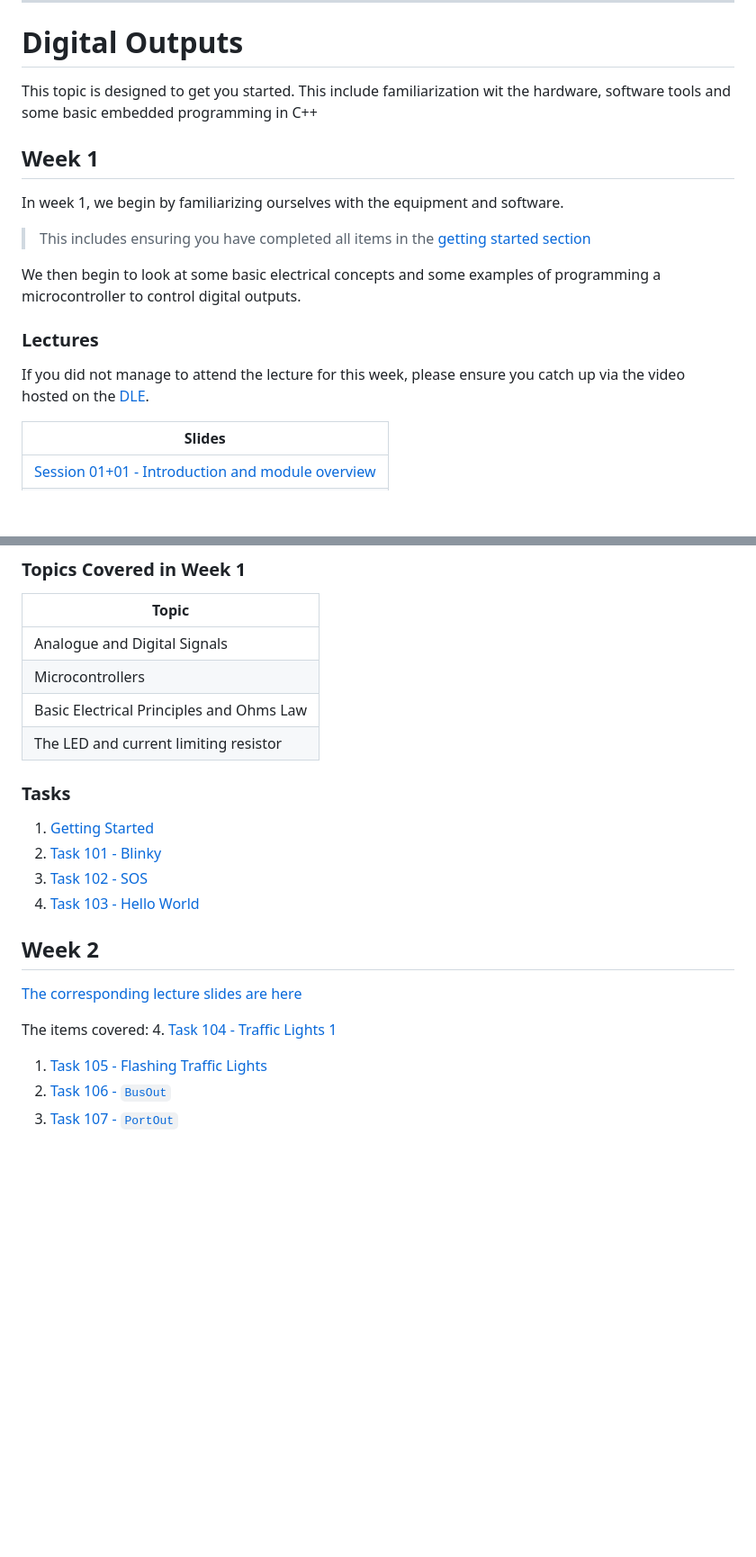
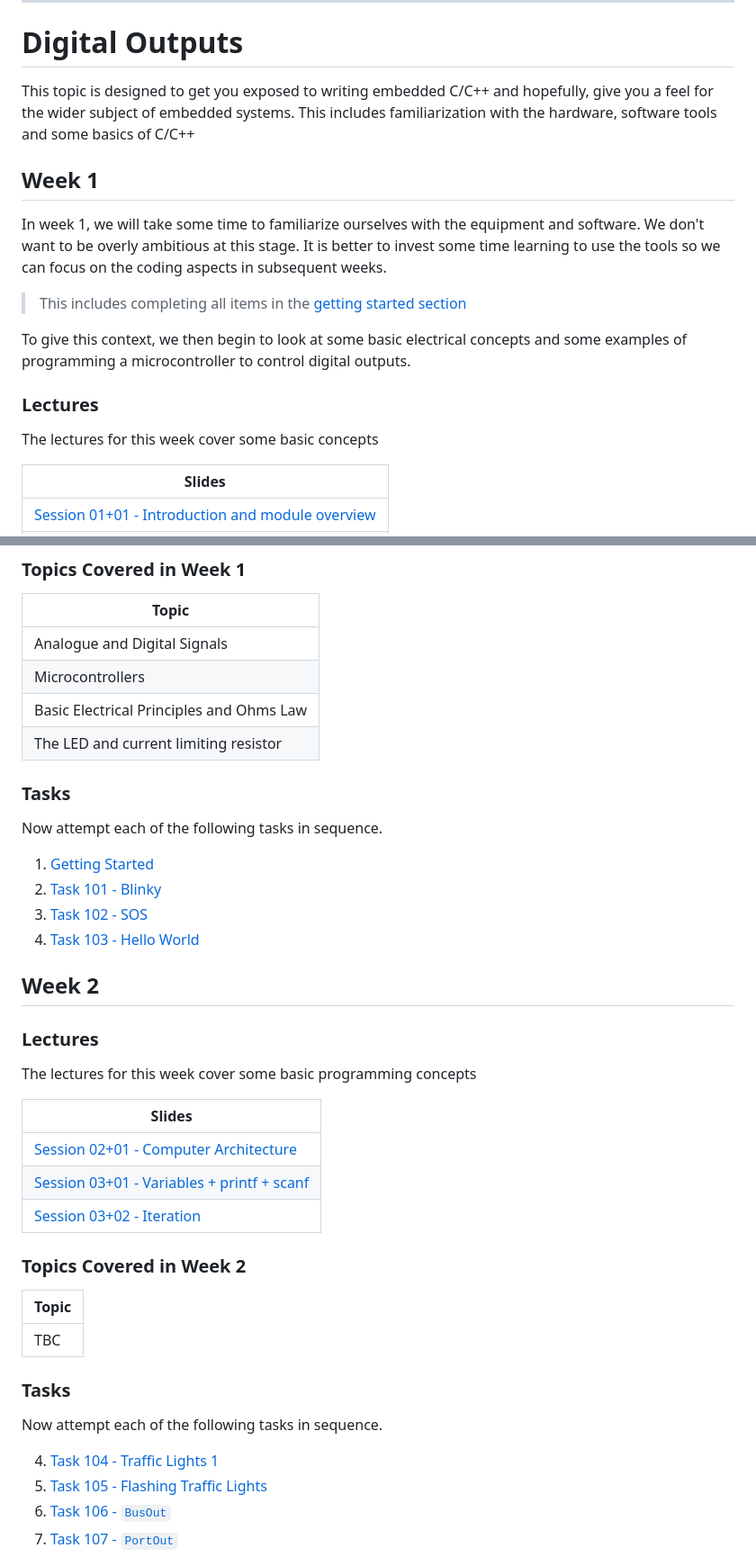
Before and after one commit to christianjeromeilustre/EmbeddedSystem-Course, a Markdown page: level4/Digital_Outputs.md, 2 parts joined by grey strips. Shown at 90% size. Drawn GitHub-style; blank space fills up the shorter version.

```diff
--- a/level4/Digital_Outputs.md
+++ b/level4/Digital_Outputs.md
@@ -3,17 +3,17 @@
 ---
 
 # Digital Outputs
-This topic is designed to get you started. This include familiarization wit the hardware, software tools and some basic embedded programming in C++
+This topic is designed to get you exposed to writing embedded C/C++ and hopefully, give you a feel for the wider subject of embedded systems. This includes familiarization with the hardware, software tools and some basics of C/C++
 
 ## Week 1
-In week 1, we begin by familiarizing ourselves with the equipment and software.
+In week 1, we will take some time to familiarize ourselves with the equipment and software. We don't want to be overly ambitious at this stage. It is better to invest some time learning to use the tools so we can focus on the coding aspects in subsequent weeks.
 
-> This includes ensuring you have completed all items in the [getting started section](../getting_started/README.md)
+> This includes completing all items in the [getting started section](../getting_started/README.md)
 
-We then begin to look at some basic electrical concepts and some examples of programming a microcontroller to control digital outputs.
+To give this context, we then begin to look at some basic electrical concepts and some examples of programming a microcontroller to control digital outputs.
 
 ### Lectures
-If you did not manage to attend the lecture for this week, please ensure you catch up via the video hosted on the [DLE](https://dle.plymouth.ac.uk).
+The lectures for this week cover some basic concepts
 
 | Slides |
 | --- |
@@ -30,7 +30,10 @@ If you did not manage to attend the lecture for this week, please ensure you cat
 | The LED and current limiting resistor |
 
 
+
 ### Tasks
+Now attempt each of the following tasks in sequence.
+
  1. [Getting Started](../getting_started/README.md)
  1. [Task 101 - Blinky](TASK101.md)
  1. [Task 102 - SOS]()
@@ -39,9 +42,25 @@ If you did not manage to attend the lecture for this week, please ensure you cat
 
 
 ## Week 2
-[The corresponding lecture slides are here]()
 
-The items covered:
+### Lectures
+The lectures for this week cover some basic programming concepts
+
+| Slides |
+| --- |
+| [Session 02+01 -  Computer Architecture](https://liveplymouthac-my.sharepoint.com/:p:/g/personal/nicholas_outram_plymouth_ac_uk/EWx7TU3xAZJCsiP7IRQwRO0B4SmFZjx-_P15x9a2ErUPag) |
+| [Session 03+01 - Variables + printf + scanf](https://liveplymouthac-my.sharepoint.com/:p:/g/personal/nicholas_outram_plymouth_ac_uk/ET-lZkT0siJEp6p10C06lxYBYltE1AaFuhY6dRLyHyBcTg?e=uJ3PK4) |
+| [Session 03+02 - Iteration](https://liveplymouthac-my.sharepoint.com/:p:/g/personal/nicholas_outram_plymouth_ac_uk/EehKTtTJ5ahPg7nl395kuuEBnFX4gvgVrEQLRLGAeVRn5A) |
+
+### Topics Covered in Week 2
+
+| Topic |
+| --- |
+| TBC |
+
+### Tasks
+Now attempt each of the following tasks in sequence.
+
  4. [Task 104 - Traffic Lights 1]()
  1. [Task 105 - Flashing Traffic Lights]()
  1. [Task 106 - `BusOut`]()
```
Also changed, not shown: level4/readme.md (+13 -5 lines), img/PanoptoBlock.png (added).
